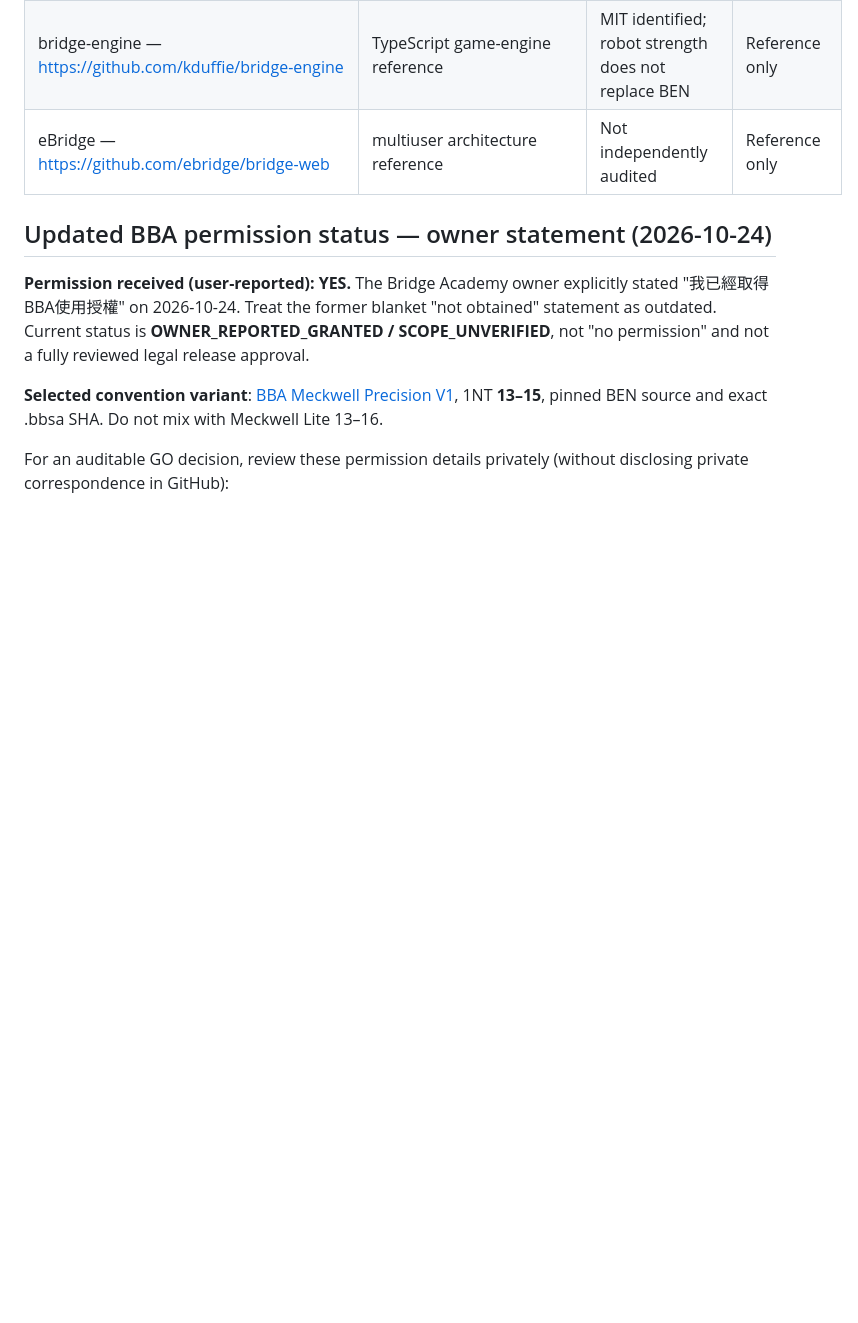
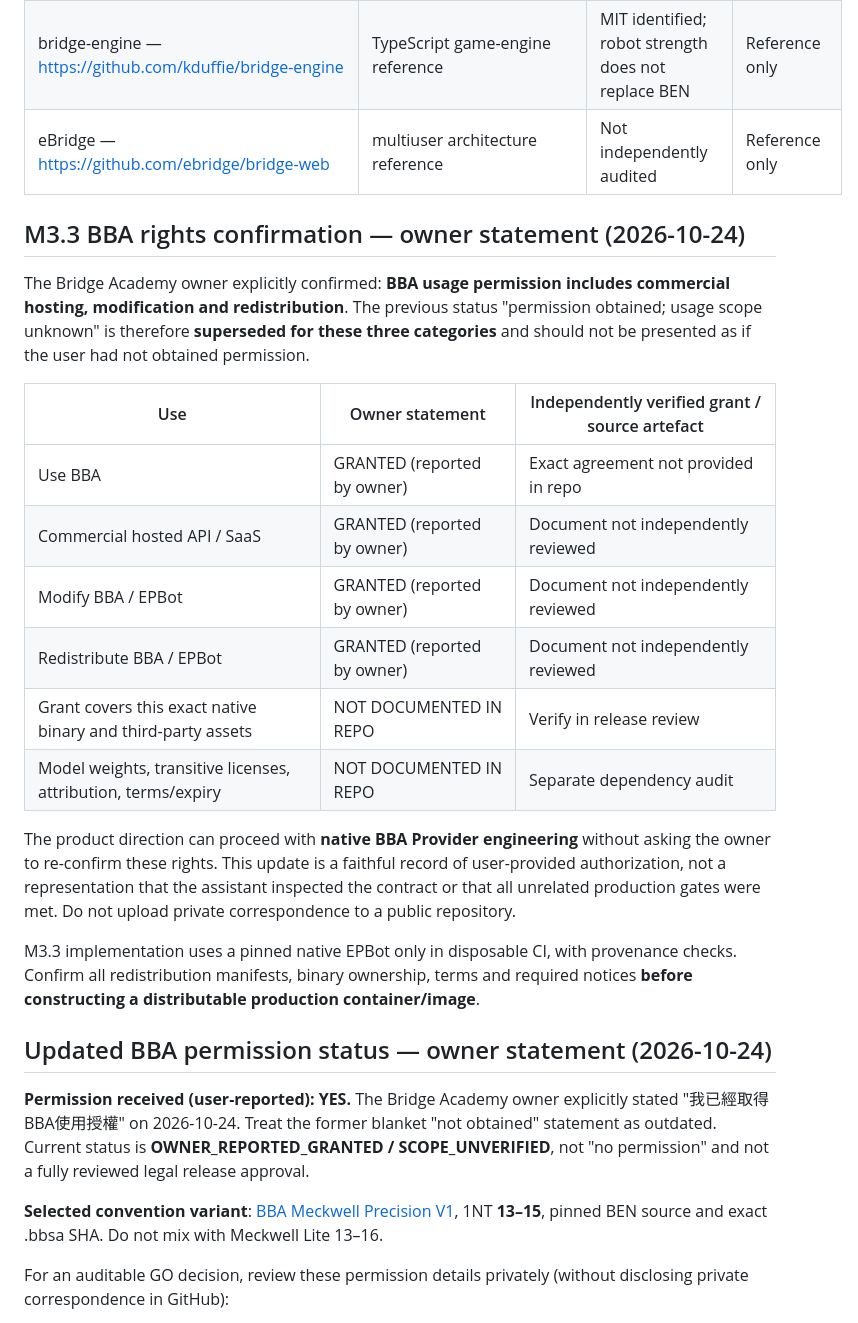
Before and after one commit to KuroNekoLi/Bridge-Academy, a Markdown page: docs/OPEN_SOURCE_AUDIT.md, the part around the change. GitHub-like rendering; blank space fills up the shorter version.

Commit message:
docs(license): record BBA commercial hosting, modification and redistribution explicitly granted by owner

```diff
--- a/docs/OPEN_SOURCE_AUDIT.md
+++ b/docs/OPEN_SOURCE_AUDIT.md
@@ -9,6 +9,23 @@
 | endplay — https://github.com/dominicprice/endplay | PBN/score/deal tooling | License and DDS integration obligations must be rechecked per version | Candidate, not locked |
 | bridge-engine — https://github.com/kduffie/bridge-engine | TypeScript game-engine reference | MIT identified; robot strength does not replace BEN | Reference only |
 | eBridge — https://github.com/ebridge/bridge-web | multiuser architecture reference | Not independently audited | Reference only |
+
+## M3.3 BBA rights confirmation — owner statement (2026-10-24)
+
+The Bridge Academy owner explicitly confirmed: **BBA usage permission includes commercial hosting, modification and redistribution**. The previous status "permission obtained; usage scope unknown" is therefore **superseded for these three categories** and should not be presented as if the user had not obtained permission.
+
+| Use | Owner statement | Independently verified grant / source artefact |
+| --- | --- | --- |
+| Use BBA | GRANTED (reported by owner) | Exact agreement not provided in repo |
+| Commercial hosted API / SaaS | GRANTED (reported by owner) | Document not independently reviewed |
+| Modify BBA / EPBot | GRANTED (reported by owner) | Document not independently reviewed |
+| Redistribute BBA / EPBot | GRANTED (reported by owner) | Document not independently reviewed |
+| Grant covers this exact native binary and third-party assets | NOT DOCUMENTED IN REPO | Verify in release review |
+| Model weights, transitive licenses, attribution, terms/expiry | NOT DOCUMENTED IN REPO | Separate dependency audit |
+
+The product direction can proceed with **native BBA Provider engineering** without asking the owner to re-confirm these rights. This update is a faithful record of user-provided authorization, not a representation that the assistant inspected the contract or that all unrelated production gates were met. Do not upload private correspondence to a public repository.
+
+M3.3 implementation uses a pinned native EPBot only in disposable CI, with provenance checks. Confirm all redistribution manifests, binary ownership, terms and required notices **before constructing a distributable production container/image**.
 
 ## Updated BBA permission status — owner statement (2026-10-24)
 
```
